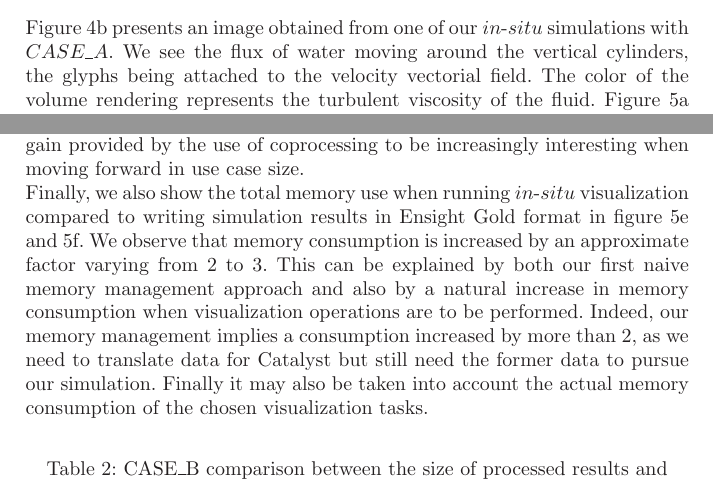
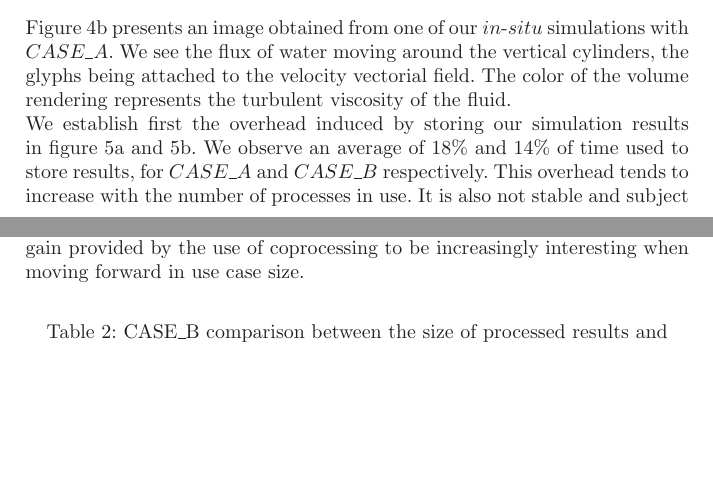
Before and after one commit to Agyar/cs_catalyst_chapter, a LaTeX document (chapter.tex, which reads results.tex): two parts of pages 12 and 14 of 16, joined at a grey line, cut so that both start at the same text, the shorter picture padded with empty space. The pictures show the PDF file chapter.pdf that the author committed with the source.

Commit message:
patch with latest modifications from alejandro <=> initial submitted version

```diff
--- a/results.tex
+++ b/results.tex
@@ -163,4 +163,10 @@ Figure~\ref{fig:res} presents an image obtained from one of our $in$-$situ$
 simulations with $CASE$\_$A$.
 We see the flux of water moving around the vertical cylinders, the glyphs being attached
 to the velocity vectorial field. The color of the volume rendering represents
-the turbulent viscosity of the fluid. Figure~\ref{fig:copro} shows two graphs of
+the turbulent viscosity of the fluid.
+
+We establish first the overhead induced by storing our simulation results in
+figure~\ref{fig:over} and~\ref{fig:204over}. We observe an average of 18\% and
+14\% of time used to store results, for $CASE$\_$A$ and $CASE$\_$B$
+respectively. This overhead tends to increase with the number of processes in
+use. It is also not stable and subject to important variations with a peak at
@@ -195,17 +205,17 @@ steps. Therefore, we expect the gain provided by the use of coprocessing
 to be
 increasingly interesting when moving forward in use case size.
 
-Finally, we also show the total memory use when running $in$-$situ$ visualization
-compared to writing simulation results in Ensight Gold format in
-figure~\ref{fig:mem} and~\ref{fig:204mem}. We observe that memory consumption
-is increased by an approximate factor varying from 2 to 3. This can be
-explained by both our first naive memory management approach and also by a
-natural increase in memory consumption when visualization operations are to be
-performed. Indeed, our memory management implies a consumption increased by more
-than 2,
-as we need to translate data for Catalyst but still need the former data to
-pursue our simulation. Finally it may also be taken into account the actual memory consumption of the
-chosen visualization tasks.
+%Finally, we also show the total memory use when running $in$-$situ$ visualization
+%compared to writing simulation results in Ensight Gold format in
+%figure~\ref{fig:over} and~\ref{fig:204over}. We observe that memory consumption
+%is increased by an approximate factor varying from 2 to 3. This can be
+%explained by both our first naive memory management approach and also by a
+%natural increase in memory consumption when visualization operations are to be
+%performed. Indeed, our memory management implies a consumption increased by more
+%than 2,
+%as we need to translate data for Catalyst but still need the former data to
+%pursue our simulation. Finally it may also be taken into account the actual memory consumption of the
+%chosen visualization tasks.
 %\begin{figure}[!h]
 \begin{table}[!h]
 \centering
```
Also changed, not shown: conclusion.tex (+2 -2 lines), chapter.pdf, results.tex (28 more changed lines).
